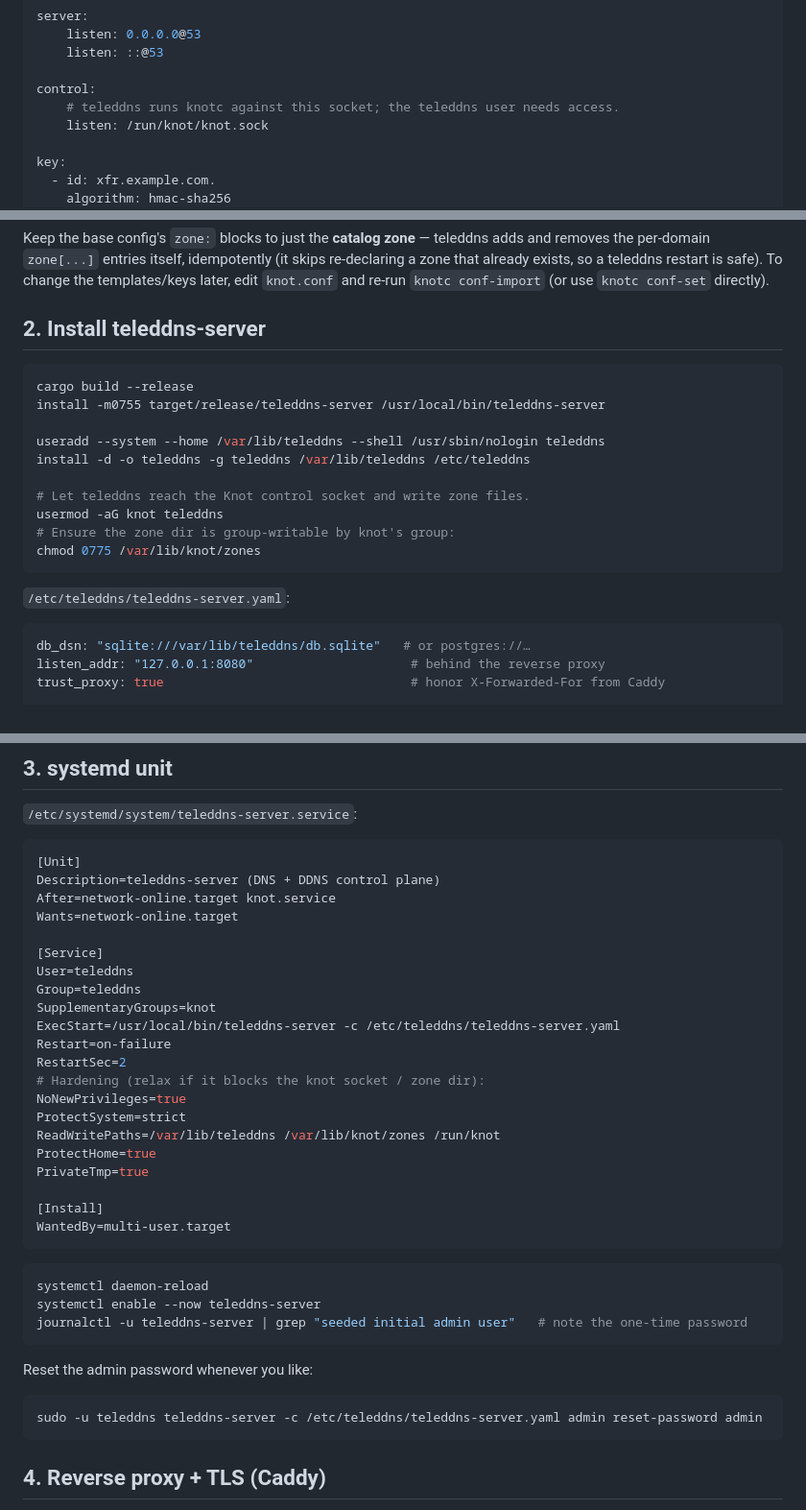
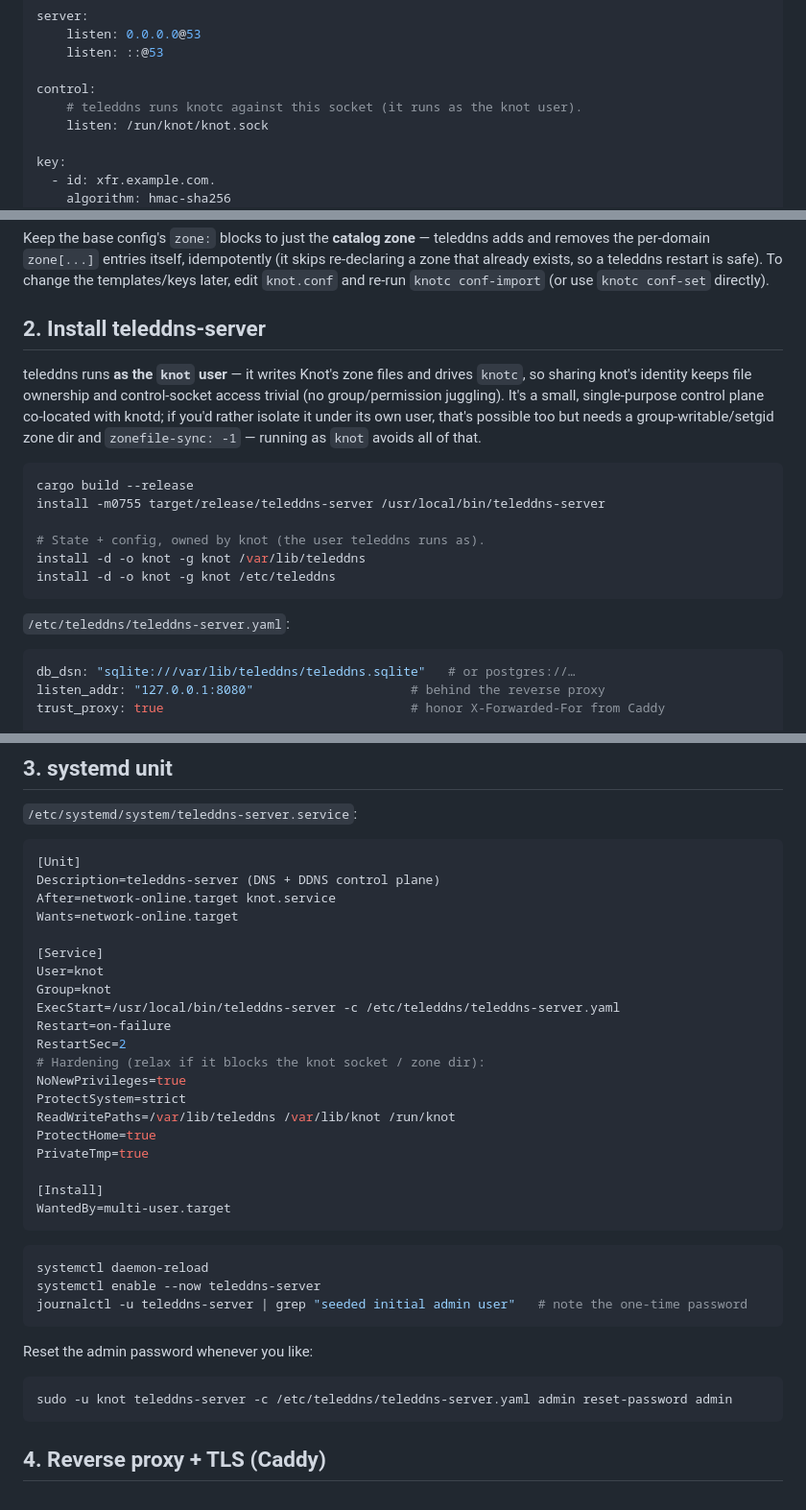
Before and after one commit to tmshlvck/teleddns-server, a Markdown page: DEPLOY.md, 3 parts joined by grey strips. Shown at 96% size. GitHub-like rendering.

Commit message:
DEPLOY: run teleddns-server as the knot user (simpler)
Drop the dedicated teleddns user + SupplementaryGroups/setgid/zonefile-sync
dance. Running as knot means zone files are knot-owned, so knotc
flush/purge and the control socket just work. Note the isolated-user
alternative in one line for the security-conscious.

Co-Authored-By: Claude Opus 4.8 <noreply@anthropic.com>

````diff
--- a/DEPLOY.md
+++ b/DEPLOY.md
@@ -41,7 +41,7 @@ server:
     listen: ::@53
 
 control:
-    # teleddns runs knotc against this socket; the teleddns user needs access.
+    # teleddns runs knotc against this socket (it runs as the knot user).
     listen: /run/knot/knot.sock
 
 key:
@@ -135,23 +135,26 @@ the templates/keys later, edit `knot.conf` and re-run `knotc conf-import` (or us
 
 ## 2. Install teleddns-server
 
+teleddns runs **as the `knot` user** — it writes Knot's zone files and drives
+`knotc`, so sharing knot's identity keeps file ownership and control-socket
+access trivial (no group/permission juggling). It's a small, single-purpose
+control plane co-located with knotd; if you'd rather isolate it under its own
+user, that's possible too but needs a group-writable/setgid zone dir and
+`zonefile-sync: -1` — running as `knot` avoids all of that.
+
 ```sh
 cargo build --release
 install -m0755 target/release/teleddns-server /usr/local/bin/teleddns-server
 
-useradd --system --home /var/lib/teleddns --shell /usr/sbin/nologin teleddns
-install -d -o teleddns -g teleddns /var/lib/teleddns /etc/teleddns
-
-# Let teleddns reach the Knot control socket and write zone files.
-usermod -aG knot teleddns
-# Ensure the zone dir is group-writable by knot's group:
-chmod 0775 /var/lib/knot/zones
+# State + config, owned by knot (the user teleddns runs as).
+install -d -o knot -g knot /var/lib/teleddns
+install -d -o knot -g knot /etc/teleddns
 ```
 
 `/etc/teleddns/teleddns-server.yaml`:
 
 ```yaml
-db_dsn: "sqlite:///var/lib/teleddns/db.sqlite"   # or postgres://…
+db_dsn: "sqlite:///var/lib/teleddns/teleddns.sqlite"   # or postgres://…
 listen_addr: "127.0.0.1:8080"                     # behind the reverse proxy
 trust_proxy: true                                 # honor X-Forwarded-For from Caddy
 
@@ -176,16 +179,15 @@ After=network-online.target knot.service
 Wants=network-online.target
 
 [Service]
-User=teleddns
-Group=teleddns
-SupplementaryGroups=knot
+User=knot
+Group=knot
 ExecStart=/usr/local/bin/teleddns-server -c /etc/teleddns/teleddns-server.yaml
 Restart=on-failure
 RestartSec=2
 # Hardening (relax if it blocks the knot socket / zone dir):
 NoNewPrivileges=true
 ProtectSystem=strict
-ReadWritePaths=/var/lib/teleddns /var/lib/knot/zones /run/knot
+ReadWritePaths=/var/lib/teleddns /var/lib/knot /run/knot
 ProtectHome=true
 PrivateTmp=true
 
@@ -202,7 +204,7 @@ journalctl -u teleddns-server | grep "seeded initial admin user"   # note the on
 Reset the admin password whenever you like:
 
 ```sh
-sudo -u teleddns teleddns-server -c /etc/teleddns/teleddns-server.yaml admin reset-password admin
+sudo -u knot teleddns-server -c /etc/teleddns/teleddns-server.yaml admin reset-password admin
 ```
 
 ## 4. Reverse proxy + TLS (Caddy)
````
Also changed, not shown: other parts of DEPLOY.md (+1 -1 lines).
